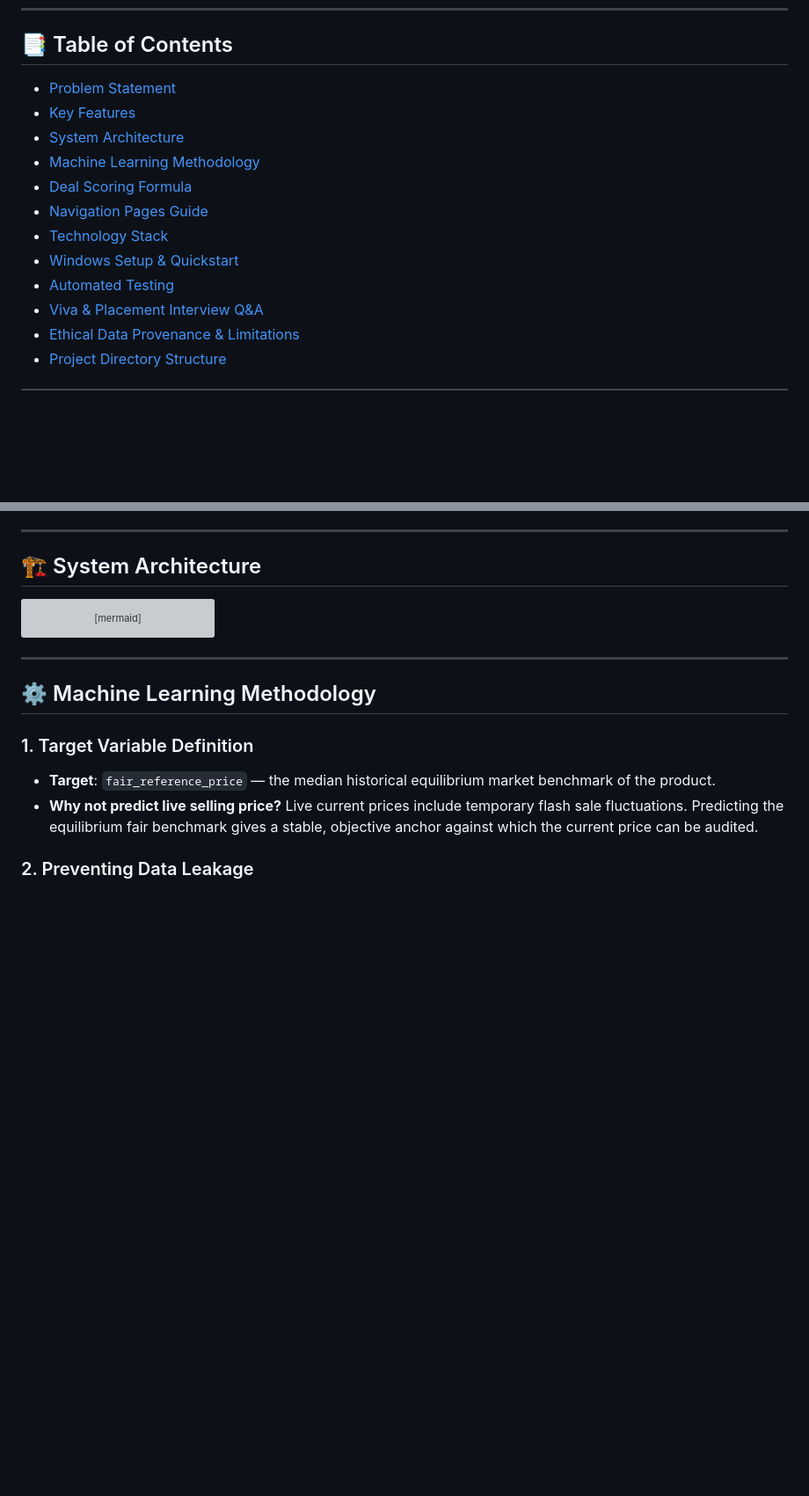
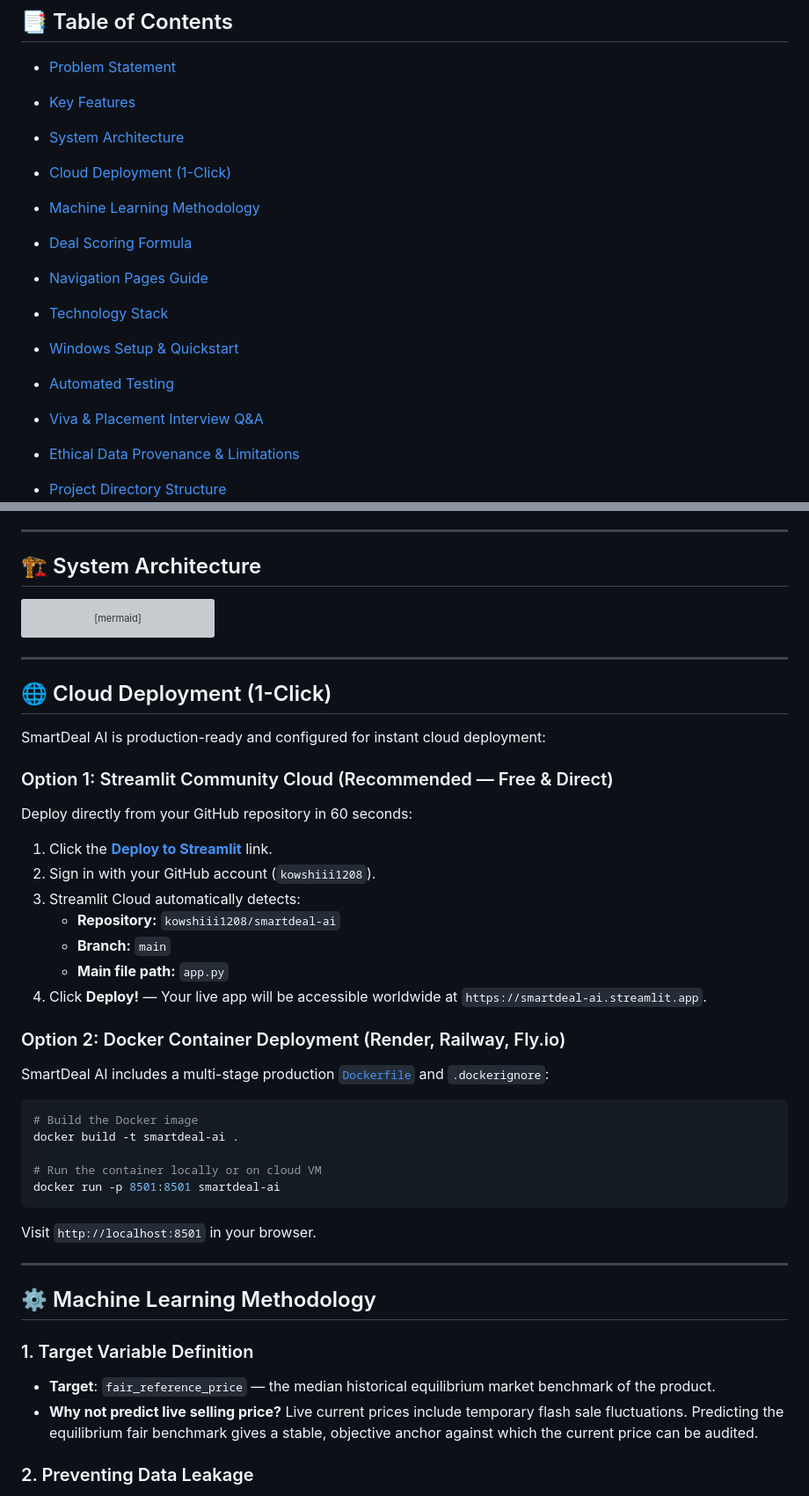
Before and after one commit to kowshiii1208/smartdeal-ai, a Markdown page: README.md, 2 parts joined by grey strips. Shown at 88% size. Rendered like a GitHub page; blank space fills up the shorter version; grey boxes are pictures that could not be loaded.

Commit message:
docs: add 1-click Streamlit deployment button and container deployment guide

````diff
--- a/README.md
+++ b/README.md
@@ -17,12 +18,14 @@ An intelligent, production-style e-commerce decision intelligence platform devel
 - [Problem Statement](#-problem-statement)
 - [Key Features](#-key-features)
 - [System Architecture](#-system-architecture)
+- [Cloud Deployment (1-Click)](#-cloud-deployment-1-click)
 - [Machine Learning Methodology](#-machine-learning-methodology)
 - [Deal Scoring Formula](#-transparent-deal-scoring-formula)
 - [Navigation Pages Guide](#-navigation-pages-guide)
 - [Technology Stack](#-technology-stack)
 - [Windows Setup & Quickstart](#-windows-setup--quickstart)
 - [Automated Testing](#-automated-testing)
+
 - [Viva & Placement Interview Q&A](#-viva--placement-interview-qa-guide)
 - [Ethical Data Provenance & Limitations](#-ethical-data-provenance--limitations)
 - [Project Directory Structure](#-project-directory-structure)
@@ -105,7 +108,35 @@ graph TD
 
 ---
 
+## 🌐 Cloud Deployment (1-Click)
+
+SmartDeal AI is production-ready and configured for instant cloud deployment:
+
+### Option 1: Streamlit Community Cloud (Recommended — Free & Direct)
+Deploy directly from your GitHub repository in 60 seconds:
+1. Click the **[Deploy to Streamlit](https://share.streamlit.io/deploy?repository=kowshiii1208/smartdeal-ai&branch=main&mainModule=app.py)** link.
+2. Sign in with your GitHub account (`kowshiii1208`).
+3. Streamlit Cloud automatically detects:
+   - **Repository:** `kowshiii1208/smartdeal-ai`
+   - **Branch:** `main`
+   - **Main file path:** `app.py`
+4. Click **Deploy!** — Your live app will be accessible worldwide at `https://smartdeal-ai.streamlit.app`.
+
+### Option 2: Docker Container Deployment (Render, Railway, Fly.io)
+SmartDeal AI includes a multi-stage production [`Dockerfile`](Dockerfile) and `.dockerignore`:
+```bash
+# Build the Docker image
+docker build -t smartdeal-ai .
+
+# Run the container locally or on cloud VM
+docker run -p 8501:8501 smartdeal-ai
+```
+Visit `http://localhost:8501` in your browser.
+
+---
+
 ## ⚙️ Machine Learning Methodology
+
 
 ### 1. Target Variable Definition
 - **Target**: `fair_reference_price` — the median historical equilibrium market benchmark of the product.
````
Also changed, not shown: other parts of README.md (+1 -0 lines).
